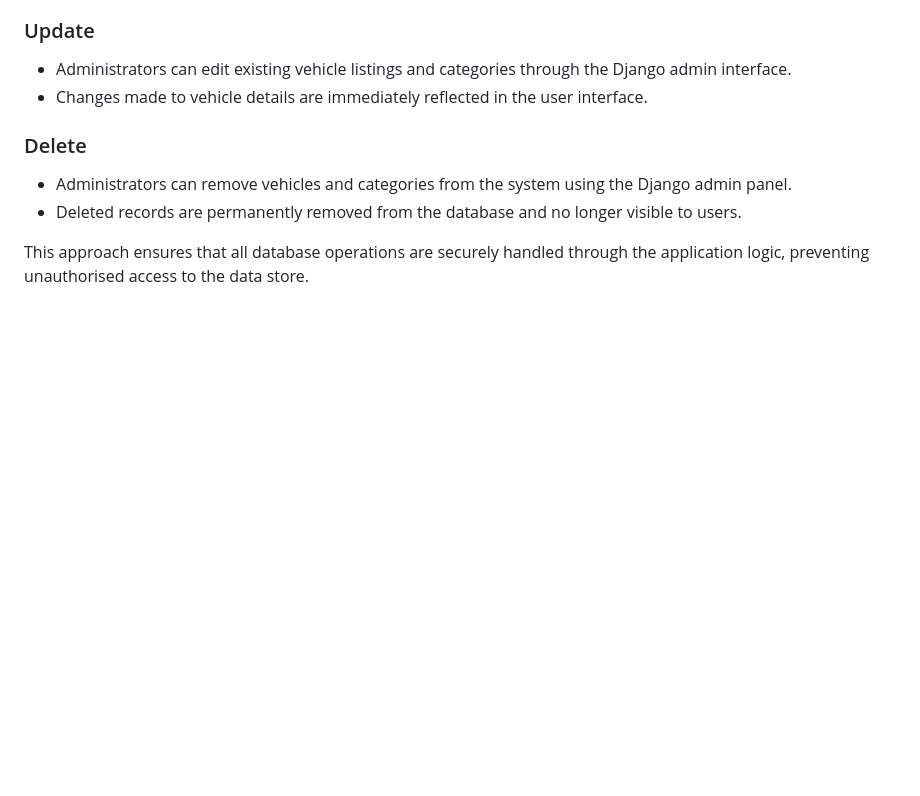
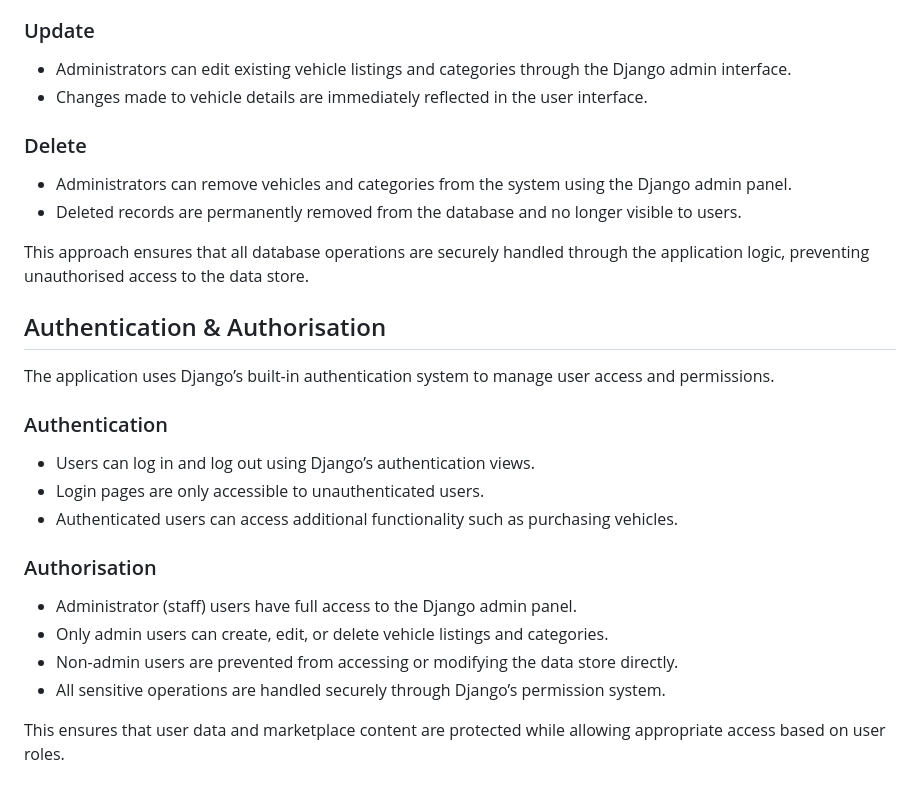
Before and after one commit to thomasfitz24/P4-thomas-vehicle-marketplace, a Markdown page: README.md, the part around the change. Drawn GitHub-style; blank space fills up the shorter version.

Commit message:
Add authentication and authorisation section to README

```diff
--- a/README.md
+++ b/README.md
@@ -185,3 +185,23 @@ The application implements full CRUD (Create, Read, Update, Delete) functionalit
 - Deleted records are permanently removed from the database and no longer visible to users.
 
 This approach ensures that all database operations are securely handled through the application logic, preventing unauthorised access to the data store.
+
+
+## Authentication & Authorisation
+
+The application uses Django’s built-in authentication system to manage user access and permissions.
+
+### Authentication
+
+- Users can log in and log out using Django’s authentication views.
+- Login pages are only accessible to unauthenticated users.
+- Authenticated users can access additional functionality such as purchasing vehicles.
+
+### Authorisation
+
+- Administrator (staff) users have full access to the Django admin panel.
+- Only admin users can create, edit, or delete vehicle listings and categories.
+- Non-admin users are prevented from accessing or modifying the data store directly.
+- All sensitive operations are handled securely through Django’s permission system.
+
+This ensures that user data and marketplace content are protected while allowing appropriate access based on user roles.
```
